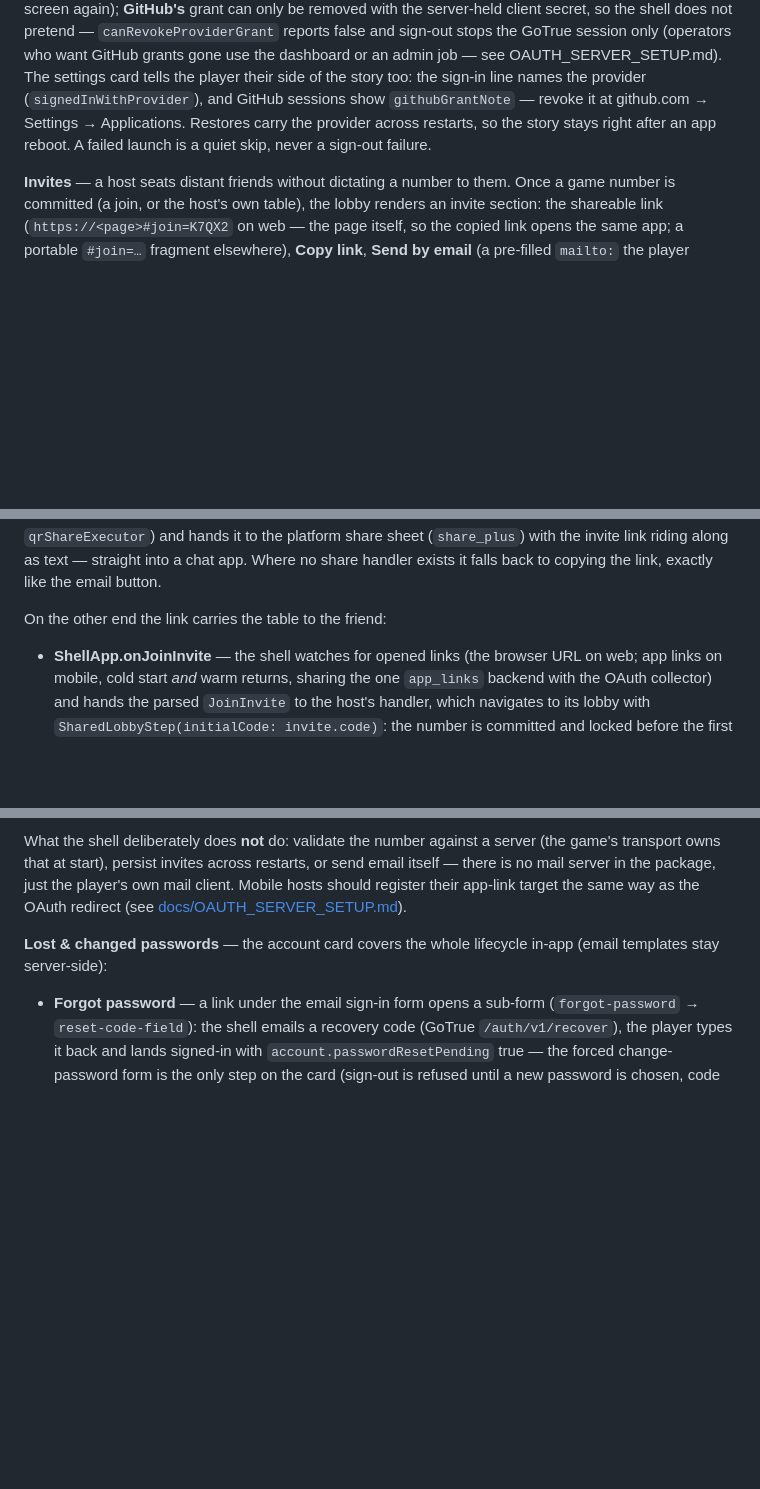
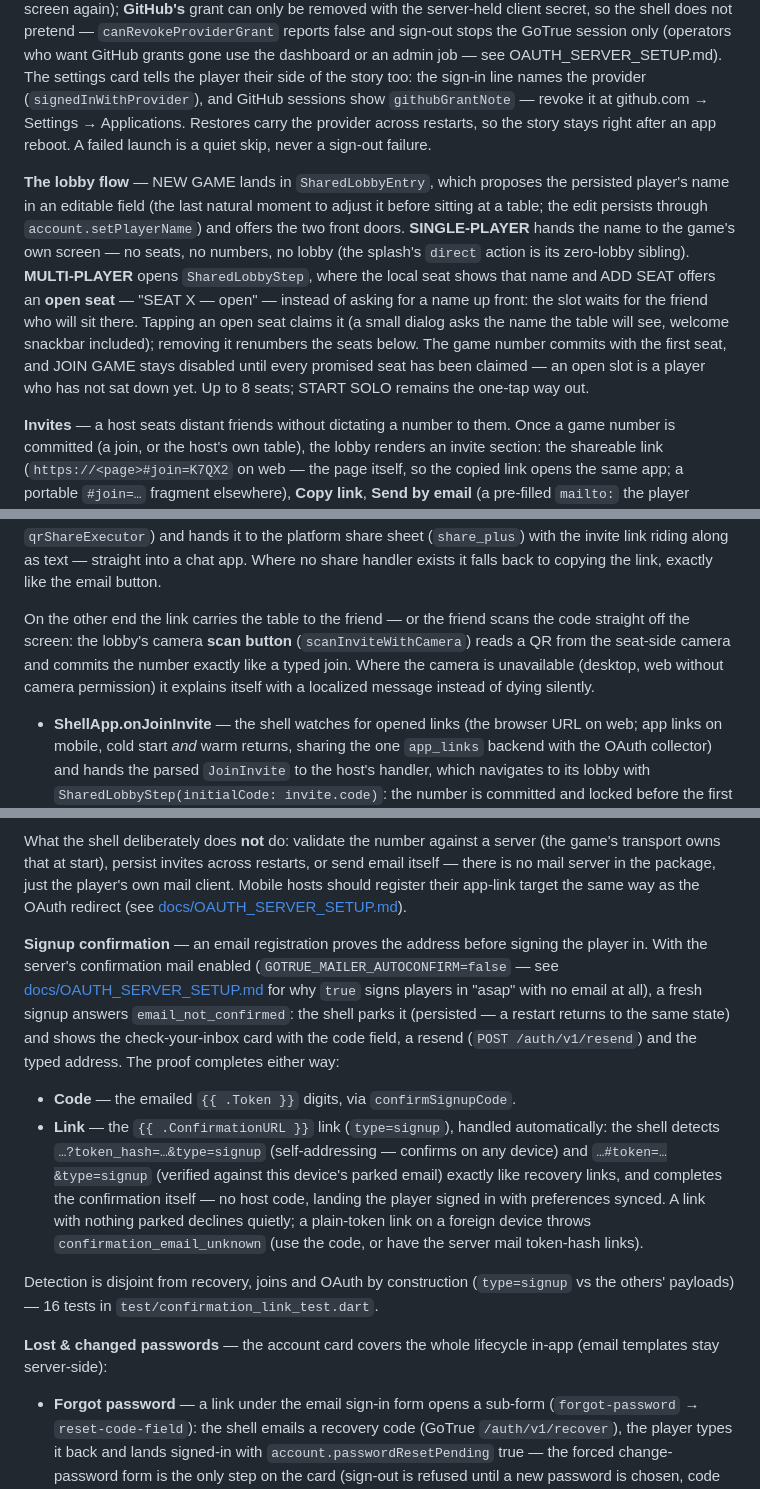
Before and after one commit to kjhrono/kommons, a Markdown page: COMMONS.md, 3 parts joined by grey strips. GitHub-like rendering; blank space fills up the shorter version.

```diff
--- a/COMMONS.md
+++ b/COMMONS.md
@@ -149,6 +149,22 @@ revoke it at github.com → Settings → Applications. Restores carry the
 provider across restarts, so the story stays right after an app reboot. A
 failed launch is a quiet skip, never a sign-out failure.
 
+**The lobby flow** — NEW GAME lands in `SharedLobbyEntry`, which proposes
+the persisted player's name in an editable field (the last natural moment
+to adjust it before sitting at a table; the edit persists through
+`account.setPlayerName`) and offers the two front doors. **SINGLE-PLAYER**
+hands the name to the game's own screen — no seats, no numbers, no lobby
+(the splash's `direct` action is its zero-lobby sibling). **MULTI-PLAYER**
+opens `SharedLobbyStep`, where the local seat shows that name and ADD
+SEAT offers an **open seat** — "SEAT X — open" — instead of asking for a
+name up front: the slot waits for the friend who will sit there. Tapping
+an open seat claims it (a small dialog asks the name the table will see,
+welcome snackbar included); removing it renumbers the seats below. The
+game number commits with the first seat, and JOIN GAME stays disabled
+until every promised seat has been claimed — an open slot is a player who
+has not sat down yet. Up to 8 seats; START SOLO remains the one-tap way
+out.
+
 **Invites** — a host seats distant friends without dictating a number to
 them. Once a game number is committed (a join, or the host's own table),
 the lobby renders an invite section: the shareable link
@@ -168,7 +184,12 @@ hands it to the platform share sheet (`share_plus`) with the invite link
 riding along as text — straight into a chat app. Where no share handler
 exists it falls back to copying the link, exactly like the email button.
 
-On the other end the link carries the table to the friend:
+On the other end the link carries the table to the friend — or the friend
+scans the code straight off the screen: the lobby's camera **scan button**
+(`scanInviteWithCamera`) reads a QR from the seat-side camera and commits
+the number exactly like a typed join. Where the camera is unavailable
+(desktop, web without camera permission) it explains itself with a
+localized message instead of dying silently.
 
 * **ShellApp.onJoinInvite** — the shell watches for opened links (the
   browser URL on web; app links on mobile, cold start *and* warm returns,
@@ -197,6 +218,31 @@ across restarts, or send email itself — there is no mail server in the
 package, just the player's own mail client. Mobile hosts should register
 their app-link target the same way as the OAuth redirect (see
 [docs/OAUTH_SERVER_SETUP.md](docs/OAUTH_SERVER_SETUP.md)).
+
+**Signup confirmation** — an email registration proves the address before
+signing the player in. With the server's confirmation mail enabled
+(`GOTRUE_MAILER_AUTOCONFIRM=false` — see
+[docs/OAUTH_SERVER_SETUP.md](docs/OAUTH_SERVER_SETUP.md) for why `true`
+signs players in "asap" with no email at all), a fresh signup answers
+`email_not_confirmed`: the shell parks it (persisted — a restart returns
+to the same state) and shows the check-your-inbox card with the code
+field, a resend (`POST /auth/v1/resend`) and the typed address. The
+proof completes either way:
+
+* **Code** — the emailed `{{ .Token }}` digits, via `confirmSignupCode`.
+* **Link** — the `{{ .ConfirmationURL }}` link (`type=signup`), handled
+  automatically: the shell detects `…?token_hash=…&type=signup`
+  (self-addressing — confirms on any device) and `…#token=…&type=signup`
+  (verified against this device's parked email) exactly like recovery
+  links, and completes the confirmation itself — no host code, landing
+  the player signed in with preferences synced. A link with nothing
+  parked declines quietly; a plain-token link on a foreign device throws
+  `confirmation_email_unknown` (use the code, or have the server mail
+  token-hash links).
+
+Detection is disjoint from recovery, joins and OAuth by construction
+(`type=signup` vs the others' payloads) — 16 tests in
+`test/confirmation_link_test.dart`.
 
 **Lost & changed passwords** — the account card covers the whole lifecycle
 in-app (email templates stay server-side):
```
Also changed, not shown: other parts of COMMONS.md (+5 -3 lines), CHANGELOG.md (added, +55 -0 lines).
